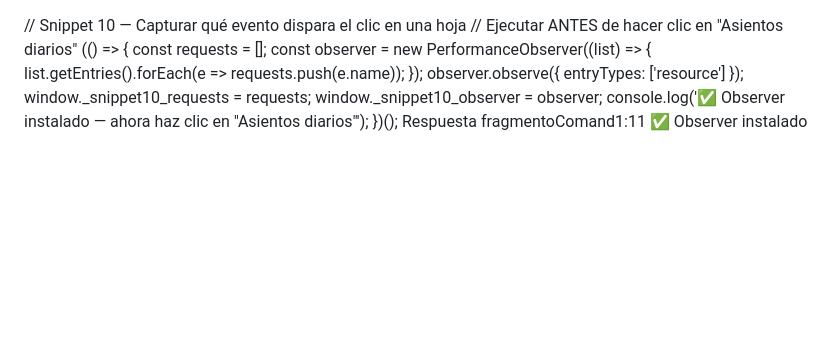
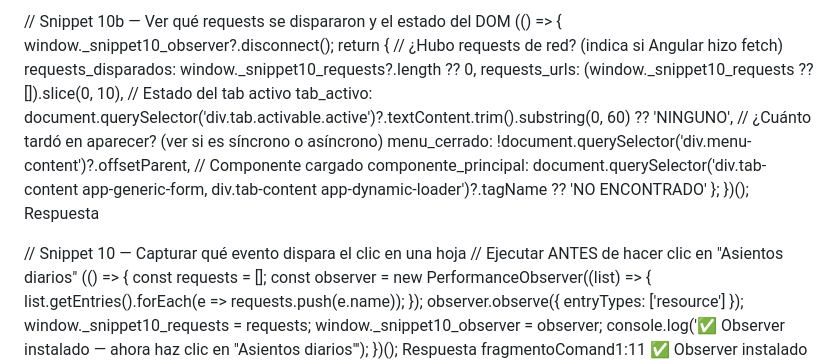
Before and after one commit to Mapaznavarro/EvaluandoTestAut01, a Markdown page: DESARROLLO_automatiz/NOREADME.md, the part around the change. GitHub-like rendering; blank space fills up the shorter version.

```diff
--- a/DESARROLLO_automatiz/NOREADME.md
+++ b/DESARROLLO_automatiz/NOREADME.md
@@ -1,3 +1,22 @@
+// Snippet 10b — Ver qué requests se dispararon y el estado del DOM
+(() => {
+    window._snippet10_observer?.disconnect();
+    return {
+        // ¿Hubo requests de red? (indica si Angular hizo fetch)
+        requests_disparados: window._snippet10_requests?.length ?? 0,
+        requests_urls: (window._snippet10_requests ?? []).slice(0, 10),
+        // Estado del tab activo
+        tab_activo: document.querySelector('div.tab.activable.active')?.textContent.trim().substring(0, 60) ?? 'NINGUNO',
+        // ¿Cuánto tardó en aparecer? (ver si es síncrono o asíncrono)
+        menu_cerrado: !document.querySelector('div.menu-content')?.offsetParent,
+        // Componente cargado
+        componente_principal: document.querySelector('div.tab-content app-generic-form, div.tab-content app-dynamic-loader')?.tagName ?? 'NO ENCONTRADO'
+    };
+})();
+Respuesta
+
+
+
 // Snippet 10 — Capturar qué evento dispara el clic en una hoja
 // Ejecutar ANTES de hacer clic en "Asientos diarios"
 (() => {
```
